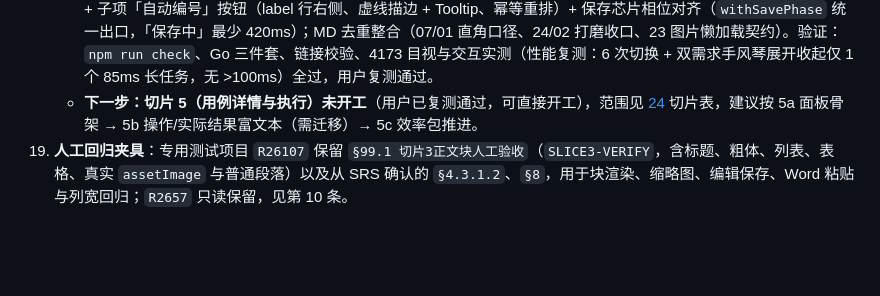
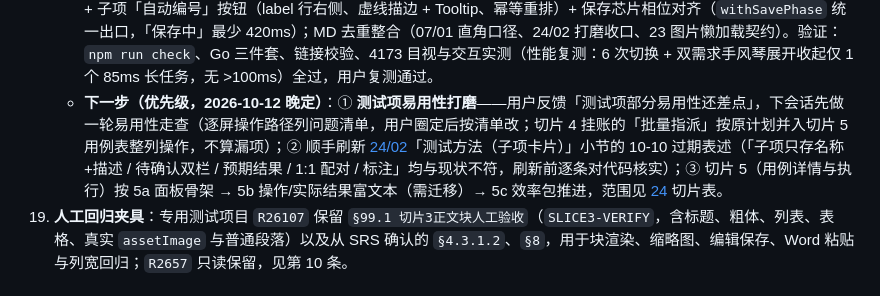
Before and after one commit to ks3356143/meridian, a Markdown page: srs/12-跨会话记忆.md, the part around the change. Drawn GitHub-style; blank space fills up the shorter version.

Commit message:
跨会话记忆：下一步优先级改为测试项易用性打磨，再进切片 5

```diff
--- a/srs/12-跨会话记忆.md
+++ b/srs/12-跨会话记忆.md
@@ -27,7 +27,7 @@
     - 性能（Edge + 4x CPU，4173 生产构建，同脚本前后对比）：长任务 [100,249,102,51,103] → [68,93]（>100ms 清零）；切换 6 次 TaskDuration 3.552→2.815s、Script −17%、样式重算 −21%；输入+保存 Script 0.106→0.031s；方法与数据见 [21](21-前端性能优化策略.md)。
     - 夹具：`XQ_MD_ZSMG` 已被用户测试删除，R26107 现为 DC/SU 两项；服务口径 8787 + 4173，R2657 只读。
     - 收尾整理：ponytail + code-review（子项卡 / 手风琴 memo 与事件稳定化、正文图片失败态按 assetId 记账、oxlint 清零、死 CSS 清理）；下午二轮微调（完善度进度条语义色、用例概况色点图例、来源 chip 中性色、追踪行距收紧）+ 子项「自动编号」按钮（label 行右侧、虚线描边 + Tooltip、幂等重排）+ 保存芯片相位对齐（`withSavePhase` 统一出口，「保存中」最少 420ms）；MD 去重整合（07/01 直角口径、24/02 打磨收口、23 图片懒加载契约）。验证：`npm run check`、Go 三件套、链接校验、4173 目视与交互实测（性能复测：6 次切换 + 双需求手风琴展开收起仅 1 个 85ms 长任务，无 >100ms）全过，用户复测通过。
-    - **下一步：切片 5（用例详情与执行）未开工**（用户已复测通过，可直接开工），范围见 [24](24-测试项与执行.md) 切片表，建议按 5a 面板骨架 → 5b 操作/实际结果富文本（需迁移）→ 5c 效率包推进。
+    - **下一步（优先级，2026-10-12 晚定）**：① **测试项易用性打磨**——用户反馈「测试项部分易用性还差点」，下会话先做一轮易用性走查（逐屏操作路径列问题清单，用户圈定后按清单改；切片 4 挂账的「批量指派」按原计划并入切片 5 用例表整列操作，不算漏项）；② 顺手刷新 [24/02](24-测试项与执行/02-测试项页面与交互.md)「测试方法（子项卡片）」小节的 10-10 过期表述（「子项只存名称+描述 / 待确认双栏 / 预期结果 / 1:1 配对 / 标注」均与现状不符，刷新前逐条对代码核实）；③ 切片 5（用例详情与执行）按 5a 面板骨架 → 5b 操作/实际结果富文本（需迁移）→ 5c 效率包推进，范围见 [24](24-测试项与执行.md) 切片表。
 18. **人工回归夹具**：专用测试项目 `R26107` 保留 `§99.1 切片3正文块人工验收`（`SLICE3-VERIFY`，含标题、粗体、列表、表格、真实 `assetImage` 与普通段落）以及从 SRS 确认的 `§4.3.1.2`、`§8`，用于块渲染、缩略图、编辑保存、Word 粘贴与列宽回归；`R2657` 只读保留，见第 10 条。
 
 ## 近期完成与遗留契约
```
